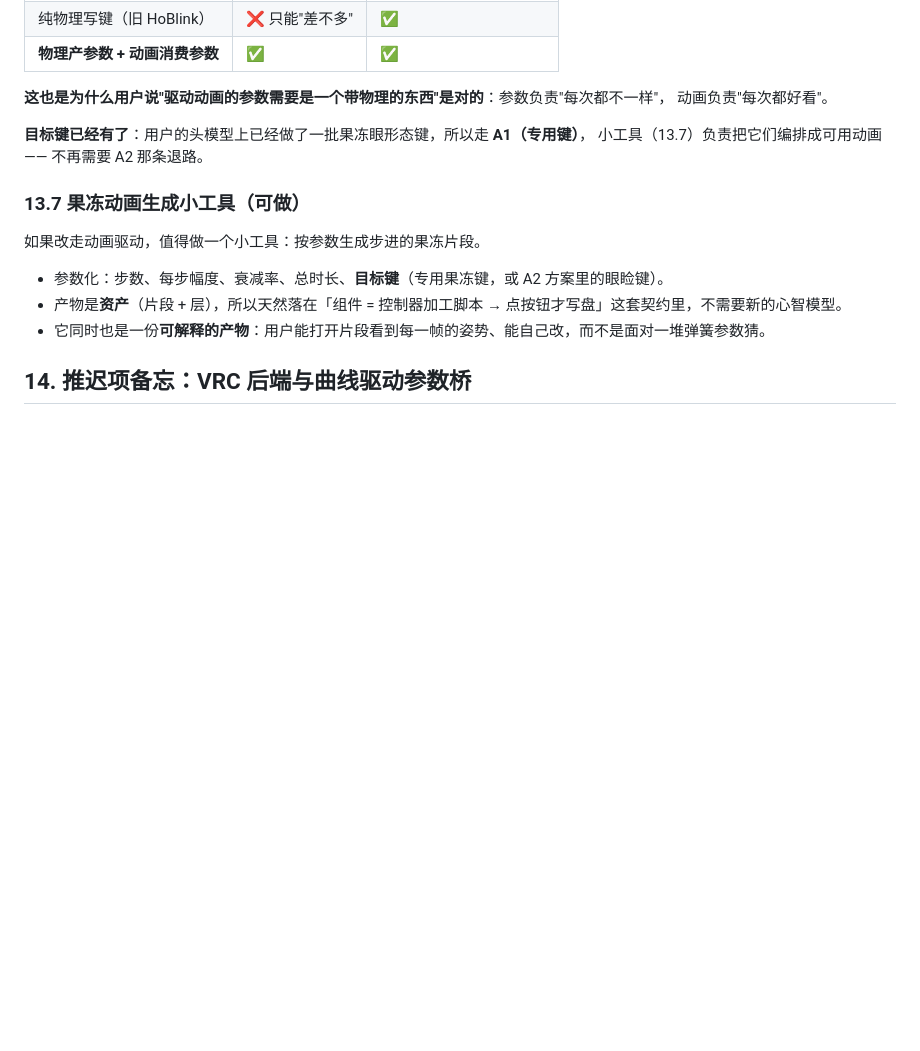
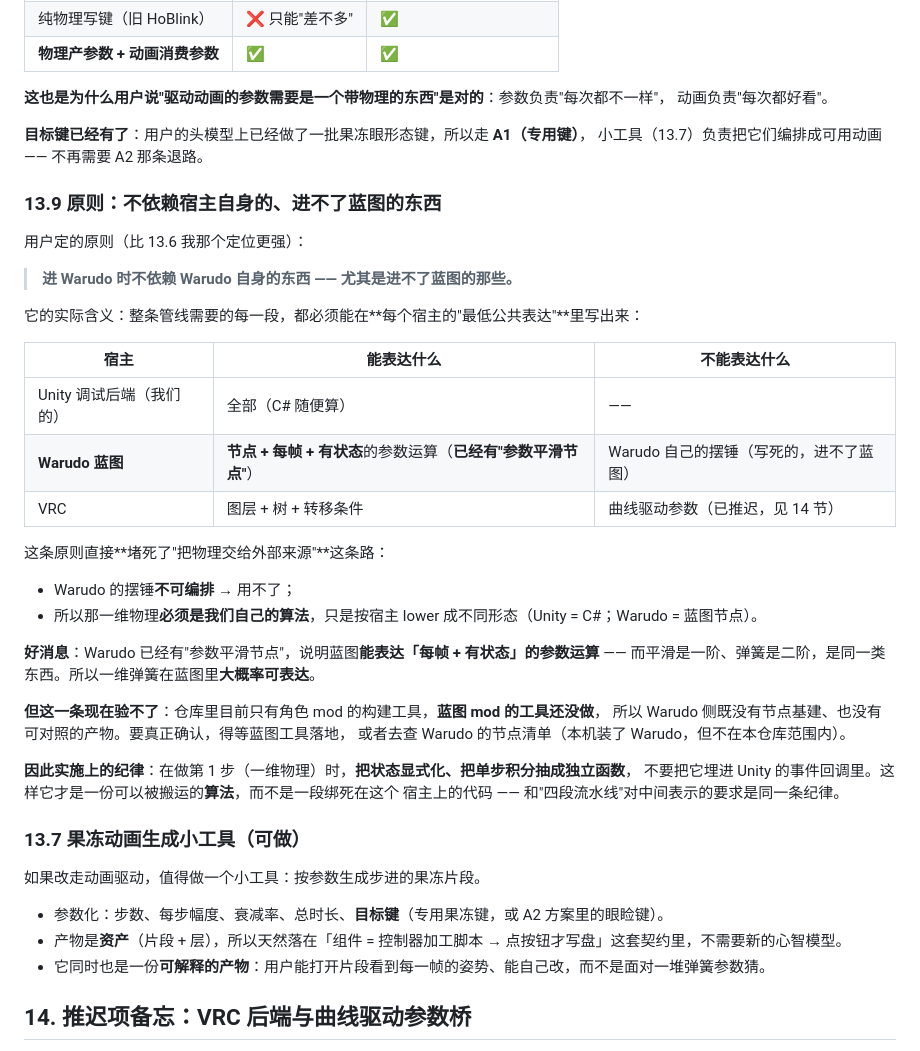
Before and after one commit to HollowAmeChan/HoUnityTools, a Markdown page: docs/FACE_TRACKING_PIPELINE_SPLIT.md, the part around the change. Rendered like a GitHub page; blank space fills up the shorter version.

Commit message:
原则：进 Warudo 不依赖它自身、尤其进不了蓝图的东西
用户定的原则比我在 13.6 的定位更强：**进 Warudo 时不依赖 Warudo 自身的东西，尤其是进不了蓝图
的那些。** 写进文档 13.9。

含义：管线里每一段都必须在各宿主的"最低公共表达"里写出来。
- Unity 调试后端：全部（C# 随便算）
- Warudo 蓝图：节点 + 每帧 + 有状态的参数运算（**已经有"参数平滑节点"**）；但 Warudo 自己的
  摆锤写死、进不了蓝图
- VRC：图层 + 树 + 转移条件；曲线驱动参数已推迟（14 节）

这条原则**堵死了"把物理交给外部来源"**：Warudo 摆锤不可编排 → 用不了 → 那一维物理**必须是
我们自己的算法**，只是按宿主 lower 成不同形态。

好消息：Warudo 已有"参数平滑节点"，说明蓝图能表达「每帧 + 有状态」的参数运算；平滑是一阶、
弹簧是二阶，同一类。所以一维弹簧在蓝图里**大概率可表达**。

但**现在验不了**：仓库里只有角色 mod 构建工具，蓝图 mod 工具还没做，Warudo 侧没有节点基建也
没有可对照产物。

实施纪律（很重要）：做第 1 步一维物理时，**把状态显式化、把单步积分抽成独立函数**，不要埋进
Unity 的事件回调里 —— 这样它才是一份可搬运的**算法**，而不是绑死在这个宿主上的代码。
和四段流水线对中间表示的要求是同一条纪律。

```diff
--- a/docs/FACE_TRACKING_PIPELINE_SPLIT.md
+++ b/docs/FACE_TRACKING_PIPELINE_SPLIT.md
@@ -595,6 +595,36 @@ B 那条（弹簧映射）本来就是 HoBlink 的活儿，而 HoBlink 已定退
 **目标键已经有了**：用户的头模型上已经做了一批果冻眼形态键，所以走 **A1（专用键）**，
 小工具（13.7）负责把它们编排成可用动画 —— 不再需要 A2 那条退路。
 
+### 13.9 原则：不依赖宿主自身的、进不了蓝图的东西
+
+用户定的原则（比 13.6 我那个定位更强）：
+
+> **进 Warudo 时不依赖 Warudo 自身的东西 —— 尤其是进不了蓝图的那些。**
+
+它的实际含义：整条管线需要的每一段，都必须能在**每个宿主的"最低公共表达"**里写出来：
+
+| 宿主 | 能表达什么 | 不能表达什么 |
+| --- | --- | --- |
+| Unity 调试后端（我们的） | 全部（C# 随便算） | —— |
+| **Warudo 蓝图** | **节点 + 每帧 + 有状态**的参数运算（**已经有"参数平滑节点"**） | Warudo 自己的摆锤（写死的，进不了蓝图） |
+| VRC | 图层 + 树 + 转移条件 | 曲线驱动参数（已推迟，见 14 节） |
+
+这条原则直接**堵死了"把物理交给外部来源"**这条路：
+
+- Warudo 的摆锤**不可编排** → 用不了；
+- 所以那一维物理**必须是我们自己的算法**，只是按宿主 lower 成不同形态（Unity = C#；Warudo = 蓝图节点）。
+
+**好消息**：Warudo 已经有"参数平滑节点"，说明蓝图**能表达「每帧 + 有状态」的参数运算** ——
+而平滑是一阶、弹簧是二阶，是同一类东西。所以一维弹簧在蓝图里**大概率可表达**。
+
+**但这一条现在验不了**：仓库里目前只有角色 mod 的构建工具，**蓝图 mod 的工具还没做**，
+所以 Warudo 侧既没有节点基建、也没有可对照的产物。要真正确认，得等蓝图工具落地，
+或者去查 Warudo 的节点清单（本机装了 Warudo，但不在本仓库范围内）。
+
+**因此实施上的纪律**：在做第 1 步（一维物理）时，**把状态显式化、把单步积分抽成独立函数**，
+不要把它埋进 Unity 的事件回调里。这样它才是一份可以被搬运的**算法**，而不是一段绑死在这个
+宿主上的代码 —— 和"四段流水线"对中间表示的要求是同一条纪律。
+
 ### 13.7 果冻动画生成小工具（可做）
 
 如果改走动画驱动，值得做一个小工具：按参数生成步进的果冻片段。
```
